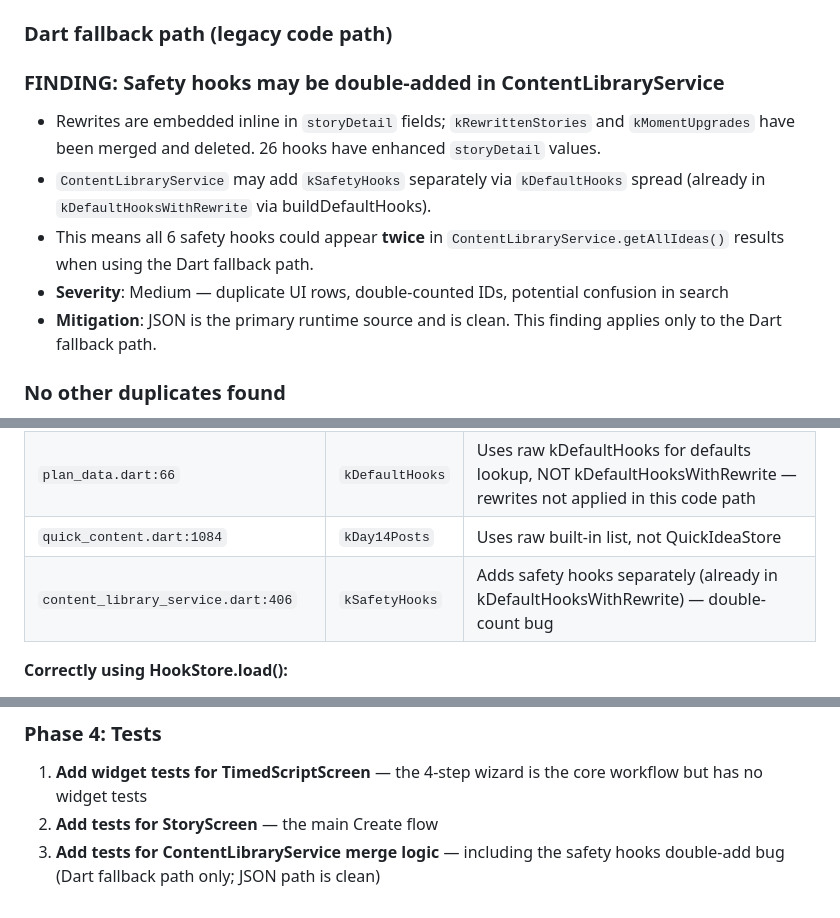
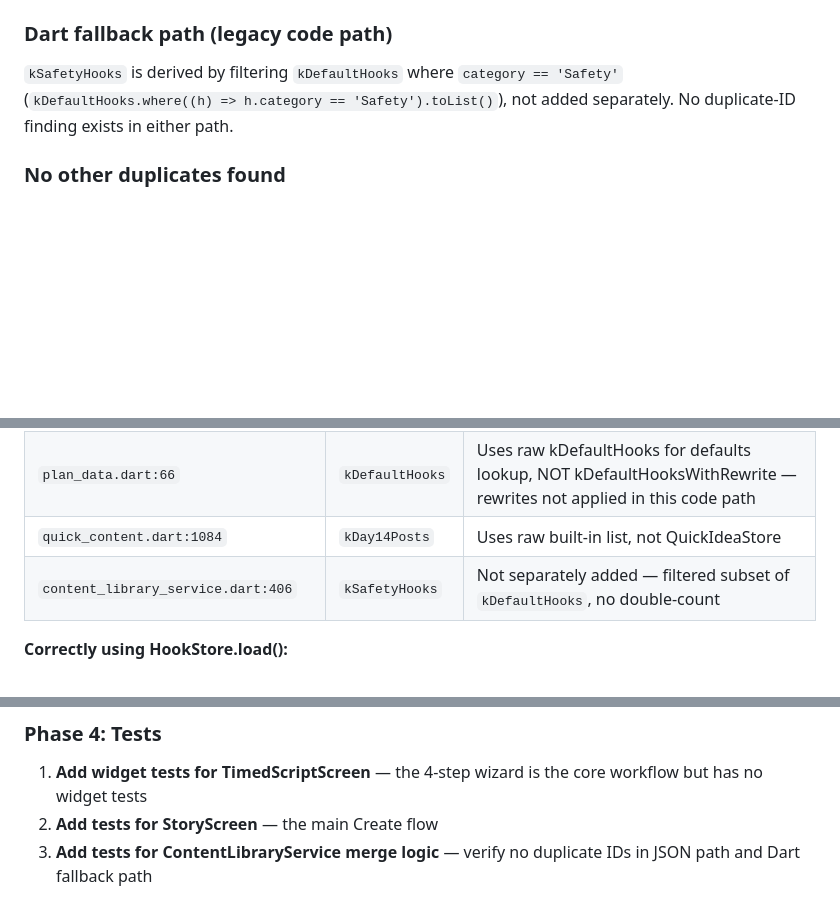
Before and after one commit to PalakKothari1509/reel_audio, a Markdown page: documentation/CURRENT_STATE/08_audit.md, 3 parts joined by grey strips. GitHub-like rendering; blank space fills up the shorter version.

Commit message:
docs: correct safety hook documentation

```diff
--- a/documentation/CURRENT_STATE/08_audit.md
+++ b/documentation/CURRENT_STATE/08_audit.md
@@ -58,12 +58,8 @@ Generated by source inspection of `lib/` (verified). All counts are as found in
 `ContentLibraryService._validateJsonHooks()` checks all 117 IDs are unique. No duplicates found in `assets/data/content_ideas.json`.
 
 ### Dart fallback path (legacy code path)
-### FINDING: Safety hooks may be double-added in ContentLibraryService
-- Rewrites are embedded inline in `storyDetail` fields; `kRewrittenStories` and `kMomentUpgrades` have been merged and deleted. 26 hooks have enhanced `storyDetail` values.
-- `ContentLibraryService` may add `kSafetyHooks` separately via `kDefaultHooks` spread (already in `kDefaultHooksWithRewrite` via buildDefaultHooks).
-- This means all 6 safety hooks could appear **twice** in `ContentLibraryService.getAllIdeas()` results when using the Dart fallback path.
-- **Severity**: Medium — duplicate UI rows, double-counted IDs, potential confusion in search
-- **Mitigation**: JSON is the primary runtime source and is clean. This finding applies only to the Dart fallback path.
+
+`kSafetyHooks` is derived by filtering `kDefaultHooks` where `category == 'Safety'` (`kDefaultHooks.where((h) => h.category == 'Safety').toList()`), not added separately. No duplicate-ID finding exists in either path.
 
 ### No other duplicates found
 - `kDay14Posts` QuickIdea IDs (day2-day25) do not overlap with HookIdea IDs
@@ -100,7 +96,7 @@ Append custom hooks (h.custom == true) from saved store
 | `asset_completeness_service.dart:95` | `kDefaultHooks` | Bypasses user edits entirely — checks completeness of built-ins only |
 | `plan_data.dart:66` | `kDefaultHooks` | Uses raw kDefaultHooks for defaults lookup, NOT kDefaultHooksWithRewrite — rewrites not applied in this code path |
 | `quick_content.dart:1084` | `kDay14Posts` | Uses raw built-in list, not QuickIdeaStore |
-| `content_library_service.dart:406` | `kSafetyHooks` | Adds safety hooks separately (already in kDefaultHooksWithRewrite) — double-count bug |
+| `content_library_service.dart:406` | `kSafetyHooks` | Not separately added — filtered subset of `kDefaultHooks`, no double-count |
 
 **Correctly using HookStore.load():**
 - `story_generator_offline.dart:92` ✓
@@ -268,4 +264,4 @@ From `home_screen.dart:13`:
 ### Phase 4: Tests
 1. **Add widget tests for TimedScriptScreen** — the 4-step wizard is the core workflow but has no widget tests
 2. **Add tests for StoryScreen** — the main Create flow
-3. **Add tests for ContentLibraryService merge logic** — including the safety hooks double-add bug (Dart fallback path only; JSON path is clean)
+3. **Add tests for ContentLibraryService merge logic** — verify no duplicate IDs in JSON path and Dart fallback path
```
Also changed, not shown: documentation/APP_OVERVIEW.md (+3 -3 lines), documentation/CURRENT_STATE/05_content.md (+12 -11 lines).
